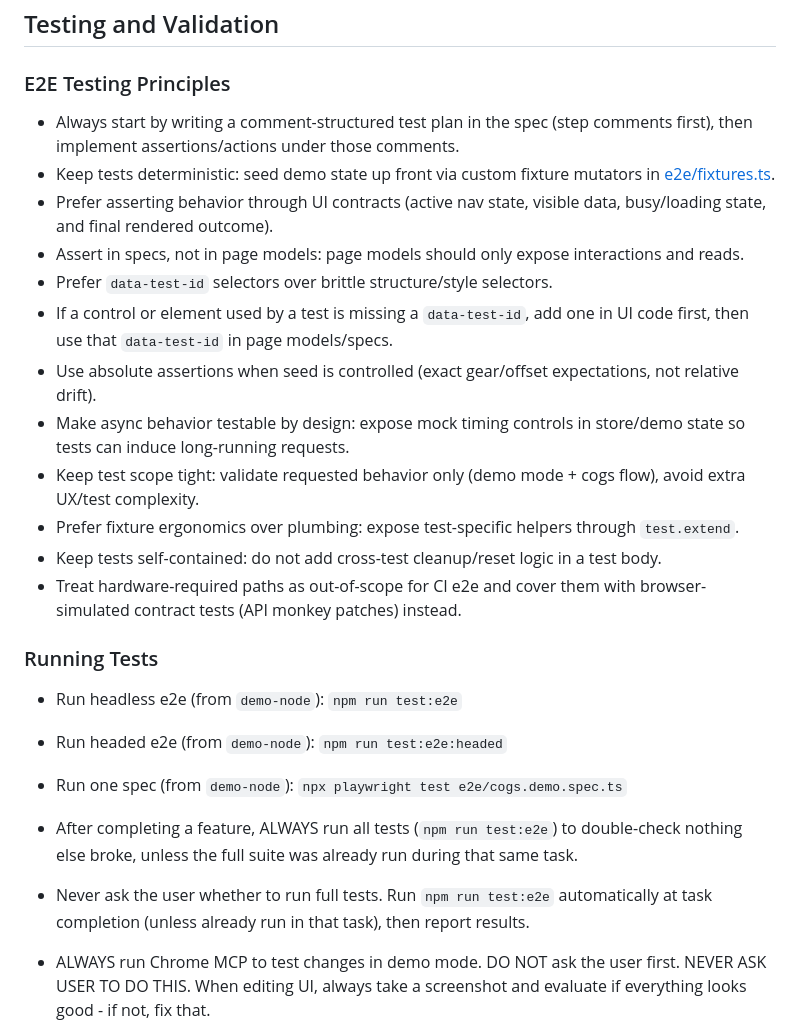
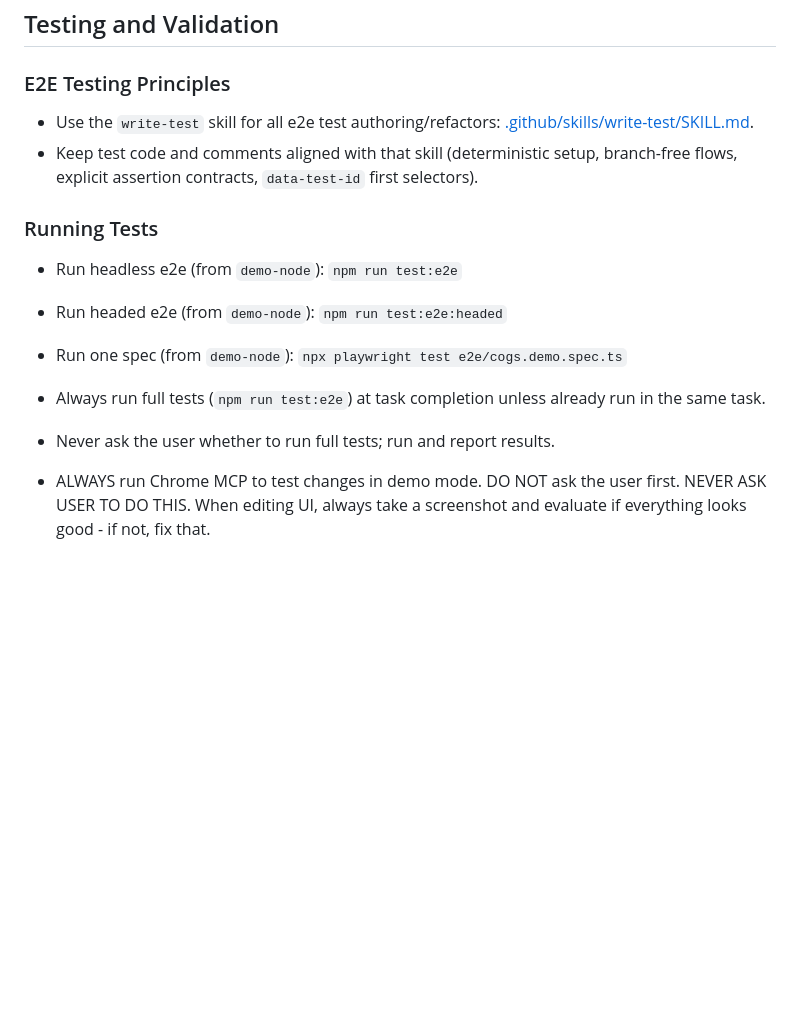
Before and after one commit to Klaster1/open-elin, a Markdown page: agents.md, the part around the change. Rendered like a GitHub page; blank space fills up the shorter version.

Commit message:
feat: add write-test skill for e2e test authoring and refactor agents.md for improved testing principles

```diff
--- a/agents.md
+++ b/agents.md
@@ -40,26 +40,16 @@ This is a web-based configuration app for the NXS rear derailleur electronic shi
 
 ### E2E Testing Principles
 
-- Always start by writing a comment-structured test plan in the spec (step comments first), then implement assertions/actions under those comments.
-- Keep tests deterministic: seed demo state up front via custom fixture mutators in [e2e/fixtures.ts](e2e/fixtures.ts).
-- Prefer asserting behavior through UI contracts (active nav state, visible data, busy/loading state, and final rendered outcome).
-- Assert in specs, not in page models: page models should only expose interactions and reads.
-- Prefer `data-test-id` selectors over brittle structure/style selectors.
-- If a control or element used by a test is missing a `data-test-id`, add one in UI code first, then use that `data-test-id` in page models/specs.
-- Use absolute assertions when seed is controlled (exact gear/offset expectations, not relative drift).
-- Make async behavior testable by design: expose mock timing controls in store/demo state so tests can induce long-running requests.
-- Keep test scope tight: validate requested behavior only (demo mode + cogs flow), avoid extra UX/test complexity.
-- Prefer fixture ergonomics over plumbing: expose test-specific helpers through `test.extend`.
-- Keep tests self-contained: do not add cross-test cleanup/reset logic in a test body.
-- Treat hardware-required paths as out-of-scope for CI e2e and cover them with browser-simulated contract tests (API monkey patches) instead.
+- Use the `write-test` skill for all e2e test authoring/refactors: [.github/skills/write-test/SKILL.md](.github/skills/write-test/SKILL.md).
+- Keep test code and comments aligned with that skill (deterministic setup, branch-free flows, explicit assertion contracts, `data-test-id` first selectors).
 
 ### Running Tests
 
 - Run headless e2e (from `demo-node`): `npm run test:e2e`
 - Run headed e2e (from `demo-node`): `npm run test:e2e:headed`
 - Run one spec (from `demo-node`): `npx playwright test e2e/cogs.demo.spec.ts`
-- After completing a feature, ALWAYS run all tests (`npm run test:e2e`) to double-check nothing else broke, unless the full suite was already run during that same task.
-- Never ask the user whether to run full tests. Run `npm run test:e2e` automatically at task completion (unless already run in that task), then report results.
+- Always run full tests (`npm run test:e2e`) at task completion unless already run in the same task.
+- Never ask the user whether to run full tests; run and report results.
 
 - ALWAYS run Chrome MCP to test changes in demo mode. DO NOT ask the user first. NEVER ASK USER TO DO THIS. When editing UI, always take a screenshot and evaluate if everything looks good - if not, fix that.
 - Use the existing page when possible.
```
Also changed, not shown: 1 other file.
